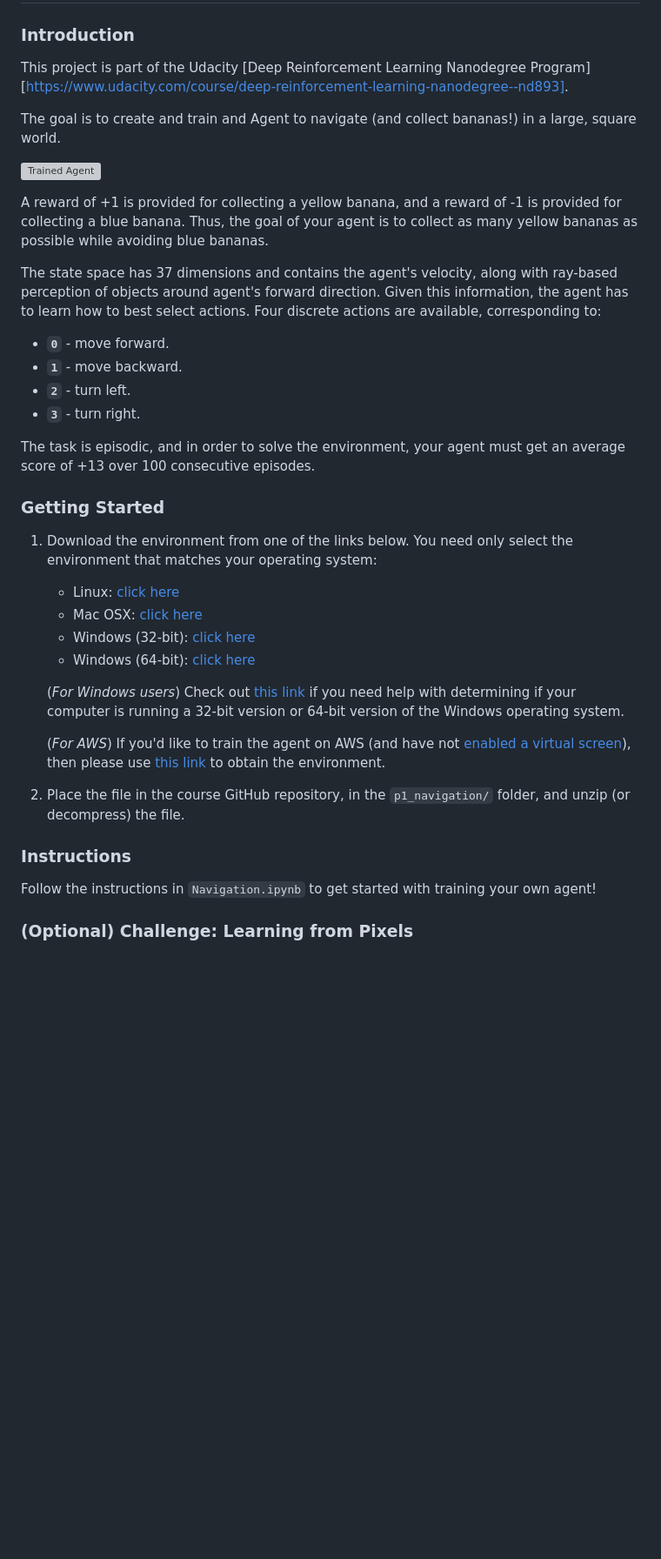
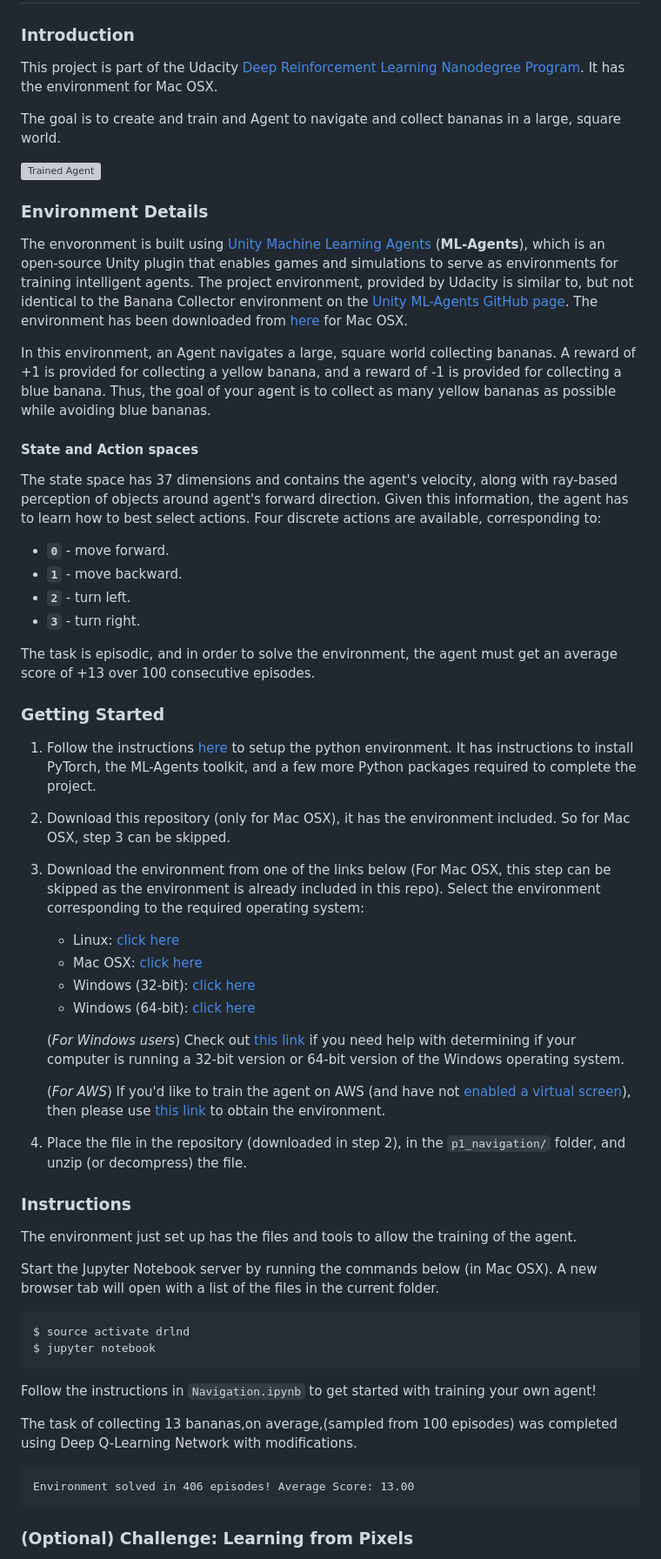
Before and after one commit to tamoghna21/DeepRL-Project-Navigation, a Markdown page: README.md, the part around the change. Shown: that part at 87% size. Drawn GitHub-style; blank space fills up the shorter version; grey boxes are pictures that could not be loaded.

````diff
--- a/README.md
+++ b/README.md
@@ -6,13 +6,20 @@
 
 ### Introduction
 
-This project is part of the Udacity [Deep Reinforcement Learning Nanodegree Program][https://www.udacity.com/course/deep-reinforcement-learning-nanodegree--nd893].
+This project is part of the Udacity [Deep Reinforcement Learning Nanodegree Program](https://www.udacity.com/course/deep-reinforcement-learning-nanodegree--nd893). It has the environment for Mac OSX.
 
-The goal is to create and train and Agent to navigate (and collect bananas!) in a large, square world.
+The goal is to create and train and Agent to navigate and collect bananas in a large, square world.
 
 ![Trained Agent][image1]
 
-A reward of +1 is provided for collecting a yellow banana, and a reward of -1 is provided for collecting a blue banana.  Thus, the goal of your agent is to collect as many yellow bananas as possible while avoiding blue bananas.
+### Environment Details
+
+The envoronment is built using [Unity Machine Learning Agents](https://github.com/Unity-Technologies/ml-agents) (**ML-Agents**), which is an open-source Unity plugin that enables games and simulations to serve as environments for training intelligent agents.
+The project environment, provided by Udacity is similar to, but not identical to the Banana Collector environment on the [Unity ML-Agents GitHub page](https://github.com/Unity-Technologies/ml-agents). The environment has been downloaded from [here](https://s3-us-west-1.amazonaws.com/udacity-drlnd/P1/Banana/Banana.app.zip) for Mac OSX.
+
+In this environment, an Agent navigates a large, square world collecting bananas. A reward of +1 is provided for collecting a yellow banana, and a reward of -1 is provided for collecting a blue banana.  Thus, the goal of your agent is to collect as many yellow bananas as possible while avoiding blue bananas.
+
+#### State and Action spaces
 
 The state space has 37 dimensions and contains the agent's velocity, along with ray-based perception of objects around agent's forward direction.  Given this information, the agent has to learn how to best select actions.  Four discrete actions are available, corresponding to:
 - **`0`** - move forward.
@@ -20,11 +27,13 @@ The state space has 37 dimensions and contains the agent's velocity, along with
 - **`2`** - turn left.
 - **`3`** - turn right.
 
-The task is episodic, and in order to solve the environment, your agent must get an average score of +13 over 100 consecutive episodes.
+The task is episodic, and in order to solve the environment, the agent must get an average score of +13 over 100 consecutive episodes.
 
 ### Getting Started
 
-1. Download the environment from one of the links below.  You need only select the environment that matches your operating system:
+1. Follow the instructions [here](https://github.com/udacity/Value-based-methods#dependencies) to setup the python environment. It has instructions to install PyTorch, the ML-Agents toolkit, and a few more Python packages required to complete the project.
+2. Download this repository (only for Mac OSX), it has the environment included. So for Mac OSX, step 3 can be skipped.
+3. Download the environment from one of the links below (For Mac OSX, this step can be skipped as the environment is already included in this repo).  Select the environment corresponding to the required operating system:
     - Linux: [click here](https://s3-us-west-1.amazonaws.com/udacity-drlnd/P1/Banana/Banana_Linux.zip)
     - Mac OSX: [click here](https://s3-us-west-1.amazonaws.com/udacity-drlnd/P1/Banana/Banana.app.zip)
     - Windows (32-bit): [click here](https://s3-us-west-1.amazonaws.com/udacity-drlnd/P1/Banana/Banana_Windows_x86.zip)
@@ -34,11 +43,26 @@ The task is episodic, and in order to solve the environment, your agent must get
 
     (_For AWS_) If you'd like to train the agent on AWS (and have not [enabled a virtual screen](https://github.com/Unity-Technologies/ml-agents/blob/master/docs/Training-on-Amazon-Web-Service.md)), then please use [this link](https://s3-us-west-1.amazonaws.com/udacity-drlnd/P1/Banana/Banana_Linux_NoVis.zip) to obtain the environment.
 
-2. Place the file in the course GitHub repository, in the `p1_navigation/` folder, and unzip (or decompress) the file.
+4. Place the file in the repository (downloaded in step 2), in the `p1_navigation/` folder, and unzip (or decompress) the file.
 
 ### Instructions
 
+The environment just set up has the files and tools to allow the training of the agent.
+
+Start the Jupyter Notebook server by running the commands below (in Mac OSX). A new browser tab will open with a list of the files in the current folder.
+
+```
+$ source activate drlnd
+$ jupyter notebook
+```
+
 Follow the instructions in `Navigation.ipynb` to get started with training your own agent!
+
+The task of collecting 13 bananas,on average,(sampled from 100 episodes) was completed using Deep Q-Learning Network with modifications.
+
+```
+Environment solved in 406 episodes!	Average Score: 13.00
+```
 
 ### (Optional) Challenge: Learning from Pixels
 
````
